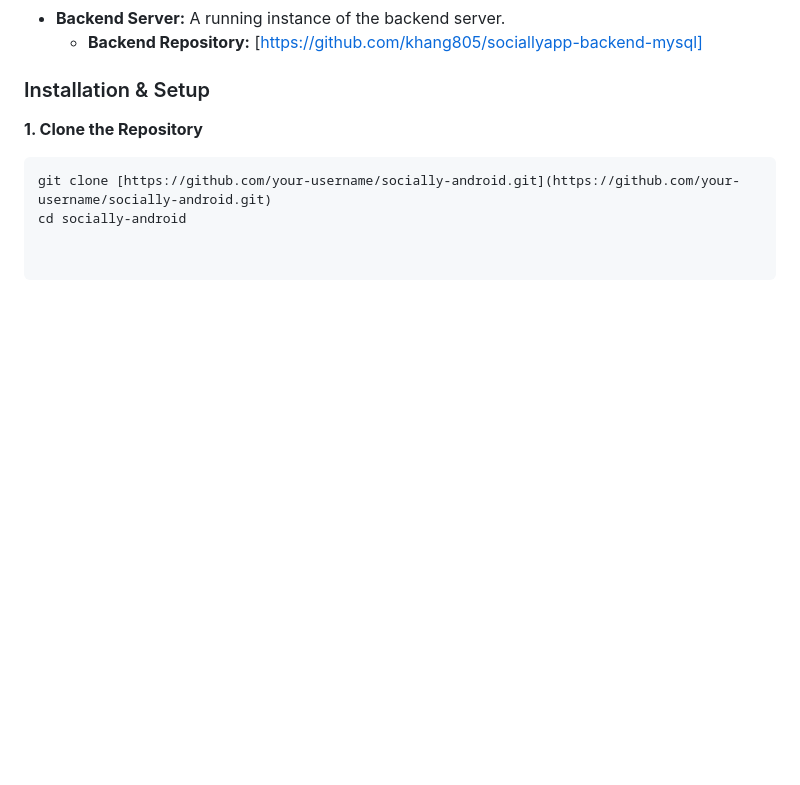
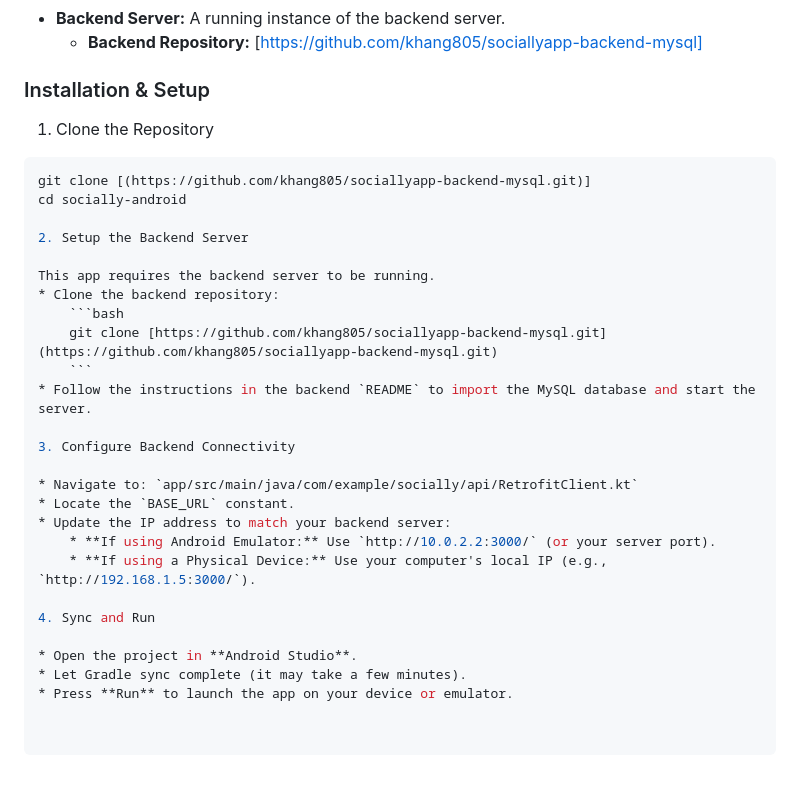
Before and after one commit to khang805/sociallyapp-backend-mysql, a Markdown page: README.md, the part around the change. Rendered like a GitHub page; blank space fills up the shorter version.

Commit message:
Revise README for backend setup and configuration
Updated installation instructions and backend setup details.

````diff
--- a/README.md
+++ b/README.md
@@ -63,7 +63,30 @@ Follow these instructions to set up the project locally for development and test
 
 ### Installation & Setup
 
-**1. Clone the Repository**
+1. Clone the Repository
 ```bash
-git clone [https://github.com/your-username/socially-android.git](https://github.com/your-username/socially-android.git)
+git clone [(https://github.com/khang805/sociallyapp-backend-mysql.git)]
 cd socially-android
+
+2. Setup the Backend Server
+
+This app requires the backend server to be running.
+* Clone the backend repository:
+    ```bash
+    git clone [https://github.com/khang805/sociallyapp-backend-mysql.git](https://github.com/khang805/sociallyapp-backend-mysql.git)
+    ```
+* Follow the instructions in the backend `README` to import the MySQL database and start the server.
+
+3. Configure Backend Connectivity
+
+* Navigate to: `app/src/main/java/com/example/socially/api/RetrofitClient.kt`
+* Locate the `BASE_URL` constant.
+* Update the IP address to match your backend server:
+    * **If using Android Emulator:** Use `http://10.0.2.2:3000/` (or your server port).
+    * **If using a Physical Device:** Use your computer's local IP (e.g., `http://192.168.1.5:3000/`).
+
+4. Sync and Run
+
+* Open the project in **Android Studio**.
+* Let Gradle sync complete (it may take a few minutes).
+* Press **Run** to launch the app on your device or emulator.
````
